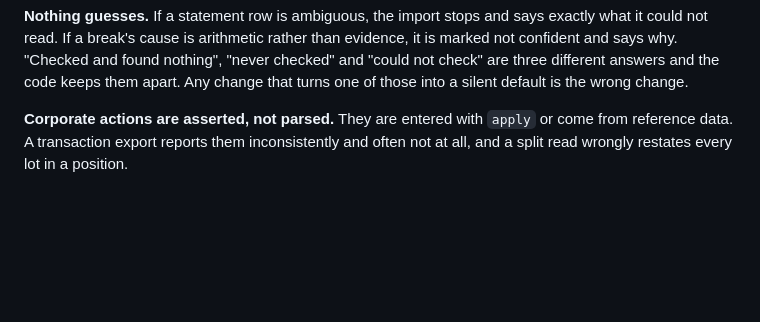
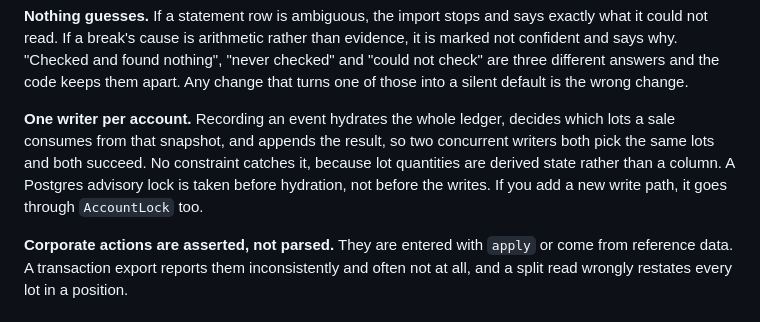
Before and after one commit to lgoyal6/basis, a Markdown page: CONTRIBUTING.md, the part around the change. Drawn GitHub-style; blank space fills up the shorter version.

Commit message:
docs: tell contributors new write paths need the account lock

```diff
--- a/CONTRIBUTING.md
+++ b/CONTRIBUTING.md
@@ -49,6 +49,12 @@ what it could not read. If a break's cause is arithmetic rather than evidence, i
 marked not confident and says why. "Checked and found nothing", "never checked" and
 "could not check" are three different answers and the code keeps them apart. Any change
 that turns one of those into a silent default is the wrong change.
+
+**One writer per account.** Recording an event hydrates the whole ledger, decides which lots a
+sale consumes from that snapshot, and appends the result, so two concurrent writers both pick
+the same lots and both succeed. No constraint catches it, because lot quantities are derived
+state rather than a column. A Postgres advisory lock is taken before hydration, not before the
+writes. If you add a new write path, it goes through `AccountLock` too.
 
 **Corporate actions are asserted, not parsed.** They are entered with `apply` or come
 from reference data. A transaction export reports them inconsistently and often not at
```
